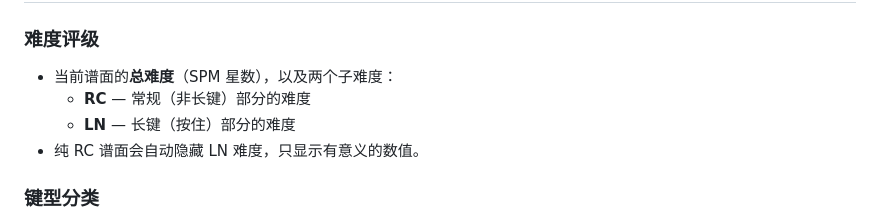
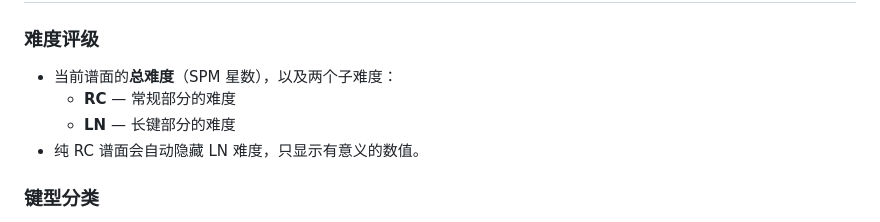
Before and after one commit to Ist1na07/spm_rating_map_analyser, a Markdown page: README_zh.md, the part around the change. Drawn GitHub-style.

```diff
--- a/README_zh.md
+++ b/README_zh.md
@@ -9,8 +9,8 @@
 ### 难度评级
 
 - 当前谱面的**总难度**（SPM 星数），以及两个子难度：
-  - **RC** — 常规（非长键）部分的难度
-  - **LN** — 长键（按住）部分的难度
+  - **RC** — 常规部分的难度
+  - **LN** — 长键部分的难度
 - 纯 RC 谱面会自动隐藏 LN 难度，只显示有意义的数值。
 
 ### 键型分类
```
